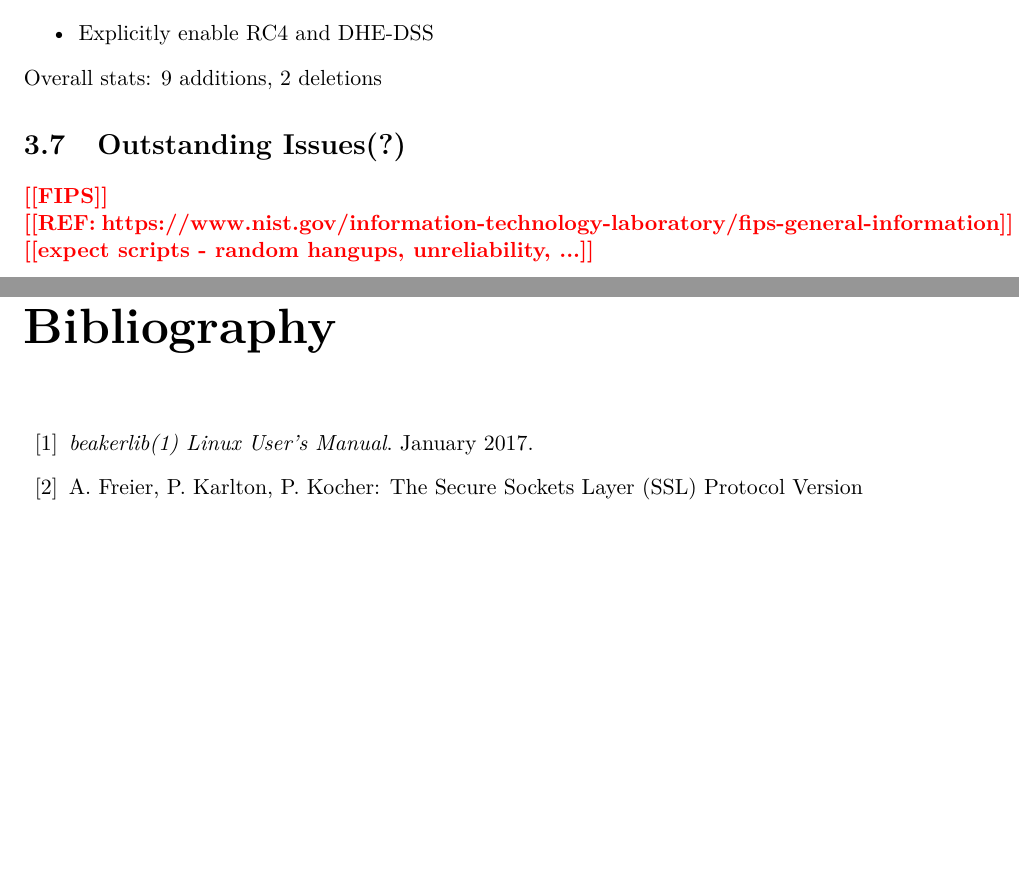
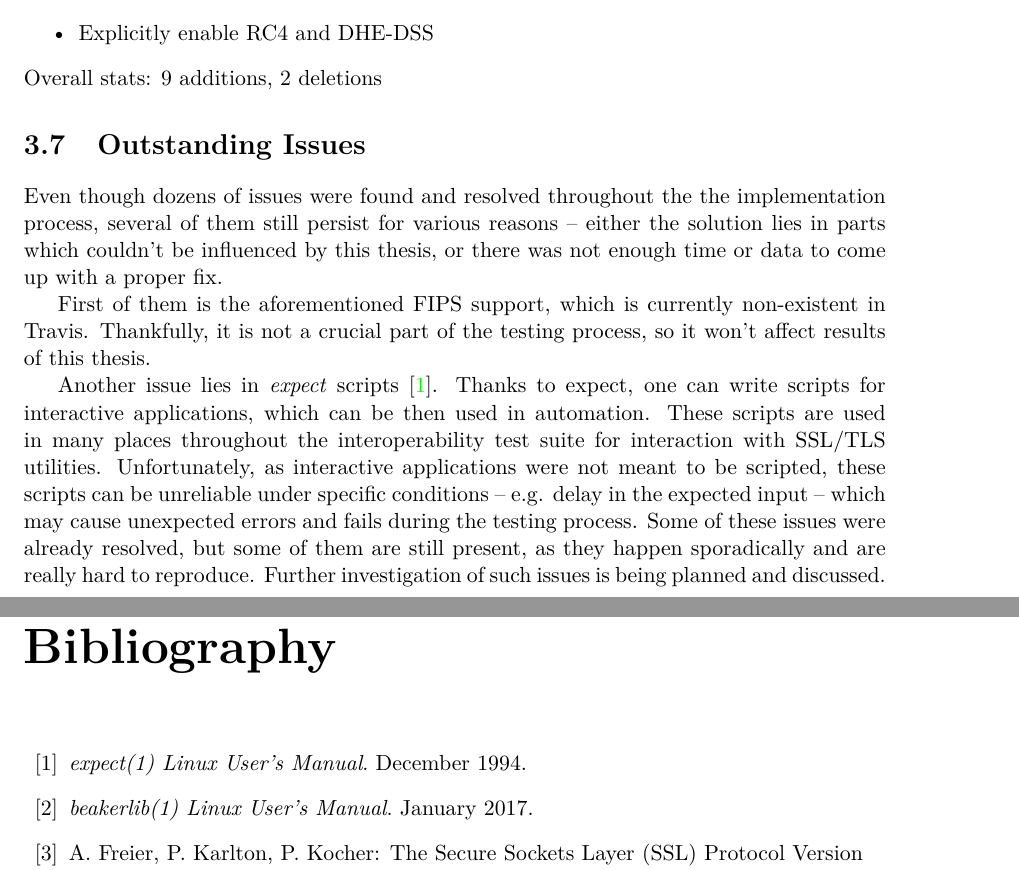
Before and after one commit to mrc0mmand/BachelorsThesis, a LaTeX thesis (xsumsa01_tls_interoperability.tex, which reads xsumsa01_tls_interoperability-01-kapitoly-chapters.tex): two parts of pages 27 and 32 of 43, joined at a grey line, cut so that both start at the same text, the shorter picture padded with empty space. Compiled offline with pdfLaTeX.

Commit message:
Outstanding issues

```diff
--- a/xsumsa01_tls_interoperability-01-kapitoly-chapters.tex
+++ b/xsumsa01_tls_interoperability-01-kapitoly-chapters.tex
@@ -1116,10 +1116,28 @@ openssl-1.1.0c-5.fc26.x86_64
 
     \noindent Overall stats: 9 additions, 2 deletions
 
-\section{Outstanding Issues(?)}
-    \todo{FIPS} \\
-    \todo{REF: https://www.nist.gov/information-technology-laboratory/fips-general-information}
-    \todo{expect scripts - random hangups, unreliability, ...}
+\section{Outstanding Issues}
+    Even though dozens of issues were found and resolved throughout the
+    the implementation process, several of them still persist for various reasons
+    -- either the solution lies in parts which couldn't be influenced by
+    this thesis, or there was not enough time or data to come up with a proper
+    fix.
+
+    First of them is the aforementioned FIPS support, which is currently
+    non-existent in Travis. Thankfully, it is not a crucial part of the
+    testing process, so it won't affect results of this thesis.
+
+    Another issue lies in \textit{expect} scripts~\cite{expect-man}. Thanks to
+    expect, one can write scripts for interactive applications,
+    which can be then used in automation. These scripts are used in many places
+    throughout the interoperability test suite for interaction with SSL/TLS
+    utilities. Unfortunately, as interactive applications were not meant to
+    be scripted, these scripts can be unreliable under specific conditions
+    -- e.g. delay in the expected input -- which may cause unexpected errors
+    and fails during the testing process. Some of these issues were already
+    resolved, but some of them are still present, as they happen sporadically
+    and are really hard to reproduce. Further investigation of such issues
+    is being planned and discussed.
 
 
 \chapter {Testing Results} \label{chap:testing_results}
```
Also changed, not shown: xsumsa01_tls_interoperability-20-literatura-bibliography.bib (+6 -0 lines), xsumsa01_tls_interoperability.pdf, 1 other file.
